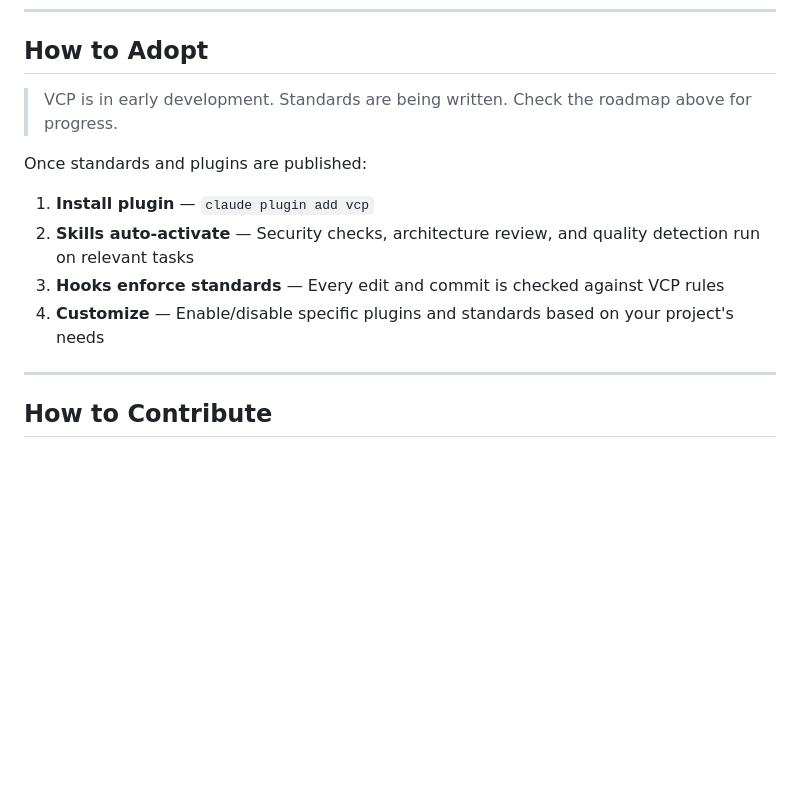
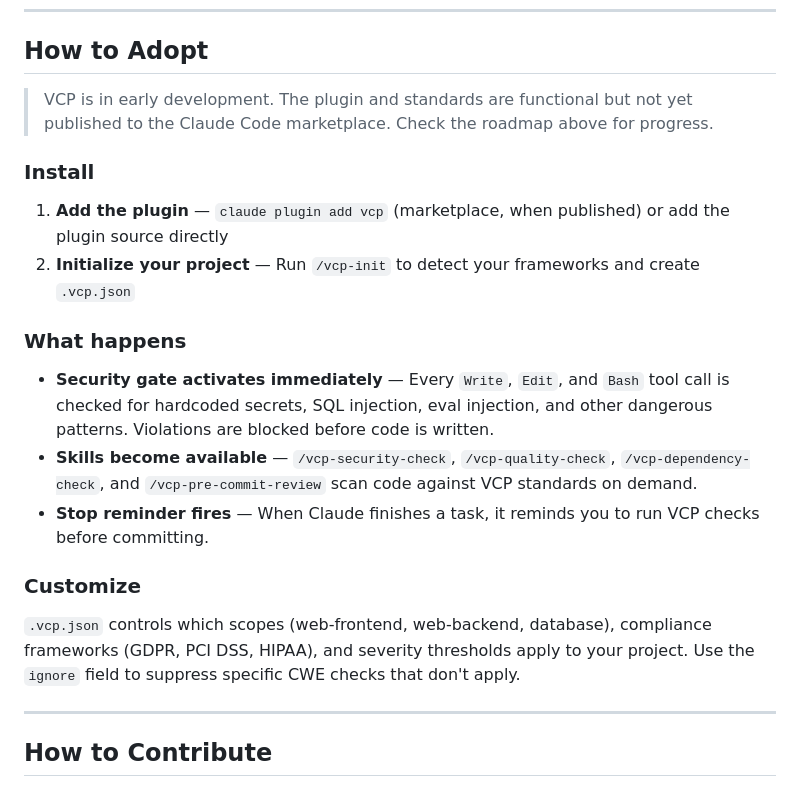
Before and after one commit to Z-M-Huang/vcp, a Markdown page: README.md, the part around one of its changes. Rendered like a GitHub page; blank space fills up the shorter version.

```diff
--- a/README.md
+++ b/README.md
@@ -162,14 +197,22 @@ See each folder's `README.md` for detailed contents and planned work.
 
 ## How to Adopt
 
-> VCP is in early development. Standards are being written. Check the roadmap above for progress.
+> VCP is in early development. The plugin and standards are functional but not yet published to the Claude Code marketplace. Check the roadmap above for progress.
 
-Once standards and plugins are published:
+### Install
 
-1. **Install plugin** — `claude plugin add vcp`
-2. **Skills auto-activate** — Security checks, architecture review, and quality detection run on relevant tasks
-3. **Hooks enforce standards** — Every edit and commit is checked against VCP rules
-4. **Customize** — Enable/disable specific plugins and standards based on your project's needs
+1. **Add the plugin** — `claude plugin add vcp` (marketplace, when published) or add the plugin source directly
+2. **Initialize your project** — Run `/vcp-init` to detect your frameworks and create `.vcp.json`
+
+### What happens
+
+- **Security gate activates immediately** — Every `Write`, `Edit`, and `Bash` tool call is checked for hardcoded secrets, SQL injection, eval injection, and other dangerous patterns. Violations are blocked before code is written.
+- **Skills become available** — `/vcp-security-check`, `/vcp-quality-check`, `/vcp-dependency-check`, and `/vcp-pre-commit-review` scan code against VCP standards on demand.
+- **Stop reminder fires** — When Claude finishes a task, it reminds you to run VCP checks before committing.
+
+### Customize
+
+`.vcp.json` controls which scopes (web-frontend, web-backend, database), compliance frameworks (GDPR, PCI DSS, HIPAA), and severity thresholds apply to your project. Use the `ignore` field to suppress specific CWE checks that don't apply.
 
 ---
 
```
Also changed, not shown: other parts of README.md (+36 -1 lines), CLAUDE.md (+16 -0 lines).
